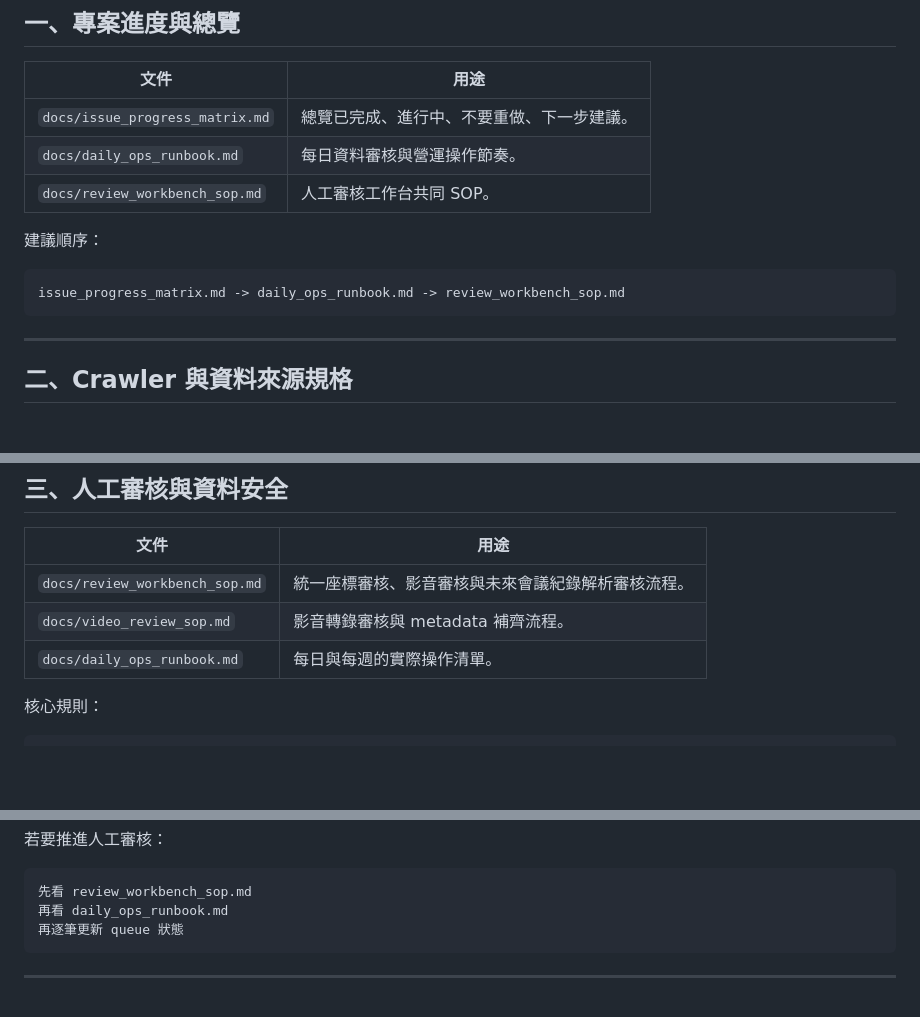
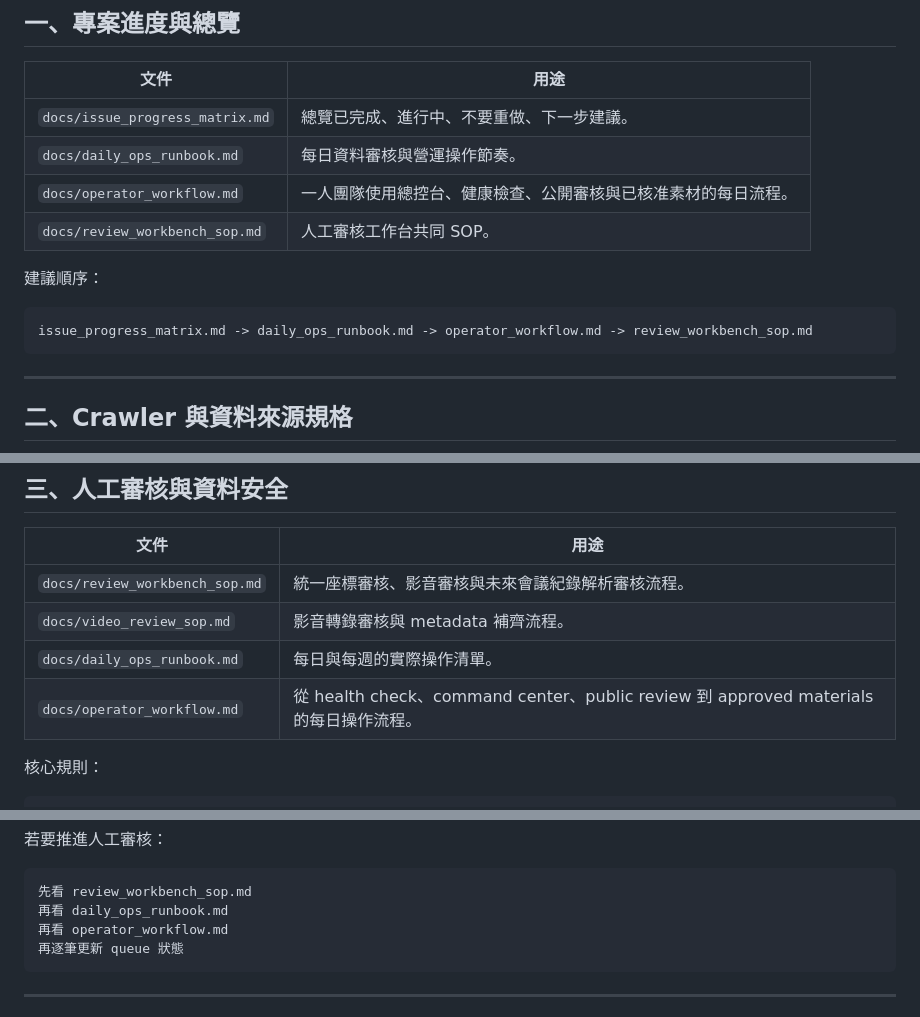
Before and after one commit to elvismtlee/chiayi-city-failure-analysis, a Markdown page: docs/README.md, 3 parts joined by grey strips. Drawn GitHub-style; blank space fills up the shorter version.

Commit message:
Link operator workflow from docs index

````diff
--- a/docs/README.md
+++ b/docs/README.md
@@ -10,12 +10,13 @@
 |---|---|
 | `docs/issue_progress_matrix.md` | 總覽已完成、進行中、不要重做、下一步建議。 |
 | `docs/daily_ops_runbook.md` | 每日資料審核與營運操作節奏。 |
+| `docs/operator_workflow.md` | 一人團隊使用總控台、健康檢查、公開審核與已核准素材的每日流程。 |
 | `docs/review_workbench_sop.md` | 人工審核工作台共同 SOP。 |
 
 建議順序：
 
 ```text
-issue_progress_matrix.md -> daily_ops_runbook.md -> review_workbench_sop.md
+issue_progress_matrix.md -> daily_ops_runbook.md -> operator_workflow.md -> review_workbench_sop.md
 ```
 
 ---
@@ -43,6 +44,7 @@ issue_progress_matrix.md -> daily_ops_runbook.md -> review_workbench_sop.md
 | `docs/review_workbench_sop.md` | 統一座標審核、影音審核與未來會議紀錄解析審核流程。 |
 | `docs/video_review_sop.md` | 影音轉錄審核與 metadata 補齊流程。 |
 | `docs/daily_ops_runbook.md` | 每日與每週的實際操作清單。 |
+| `docs/operator_workflow.md` | 從 health check、command center、public review 到 approved materials 的每日操作流程。 |
 
 核心規則：
 
@@ -196,6 +198,7 @@ pytest -q tests/test_filming_checklists_page.py
 ```text
 先看 review_workbench_sop.md
 再看 daily_ops_runbook.md
+再看 operator_workflow.md
 再逐筆更新 queue 狀態
 ```
 
````
